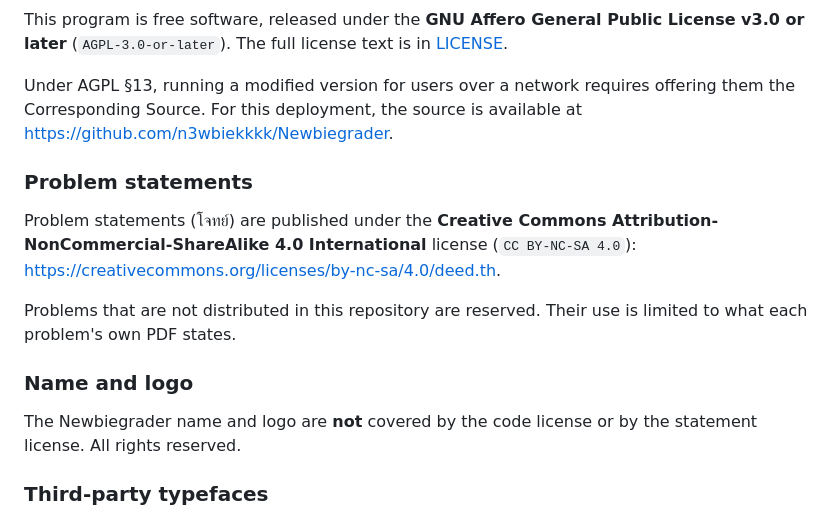
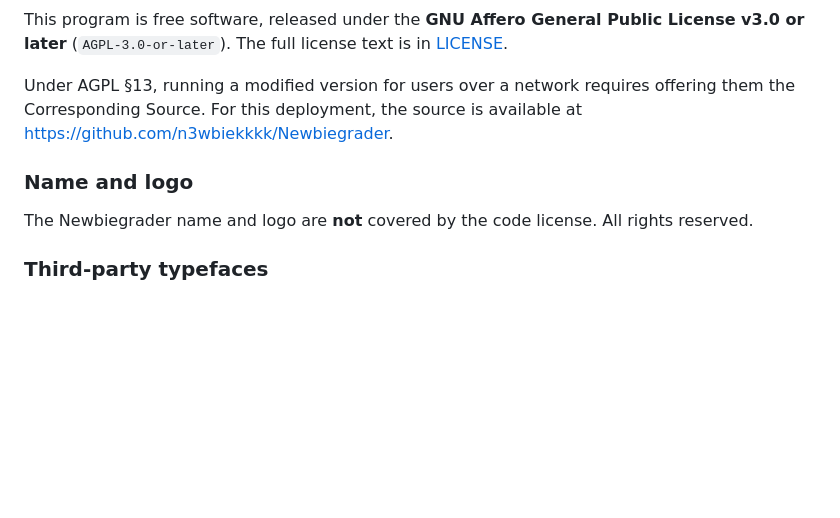
Before and after one commit to n3wbiekkkk/Newbiegrader, a Markdown page: README.md, the part around the change. Rendered like a GitHub page; blank space fills up the shorter version.

Commit message:
README: drop the problem-statement licence section
The statements carry no licence notice, so the README no longer claims
one for them. The code licence, the reserved name and logo, and the
third-party typeface licences are unchanged.

```diff
--- a/README.md
+++ b/README.md
@@ -135,15 +135,9 @@ This program is free software, released under the **GNU Affero General Public Li
 
 Under AGPL §13, running a modified version for users over a network requires offering them the Corresponding Source. For this deployment, the source is available at <https://github.com/n3wbiekkkk/Newbiegrader>.
 
-### Problem statements
-
-Problem statements (โจทย์) are published under the **Creative Commons Attribution-NonCommercial-ShareAlike 4.0 International** license (`CC BY-NC-SA 4.0`): <https://creativecommons.org/licenses/by-nc-sa/4.0/deed.th>.
-
-Problems that are not distributed in this repository are reserved. Their use is limited to what each problem's own PDF states.
-
 ### Name and logo
 
-The Newbiegrader name and logo are **not** covered by the code license or by the statement license. All rights reserved.
+The Newbiegrader name and logo are **not** covered by the code license. All rights reserved.
 
 ### Third-party typefaces
 
```
